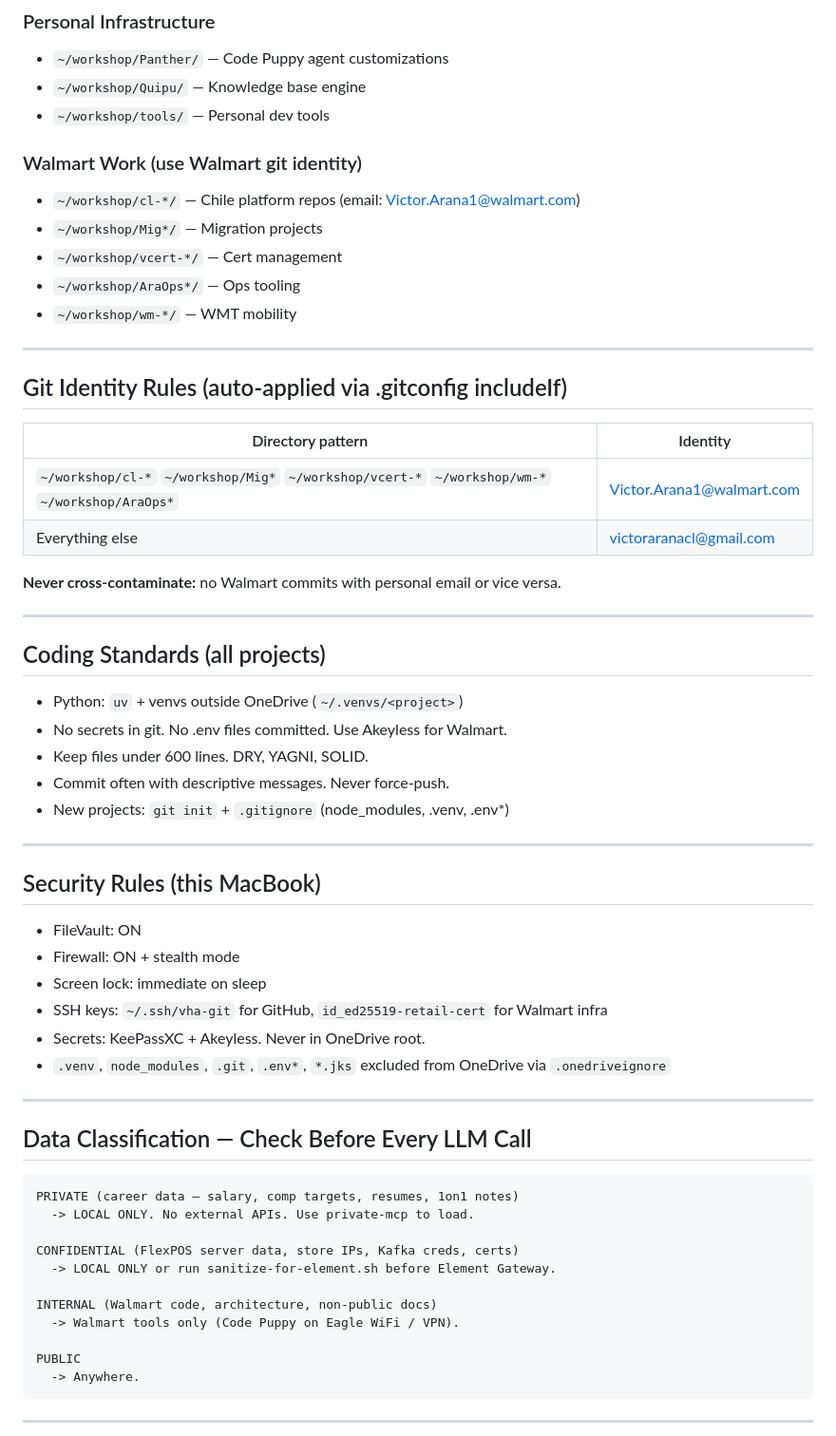
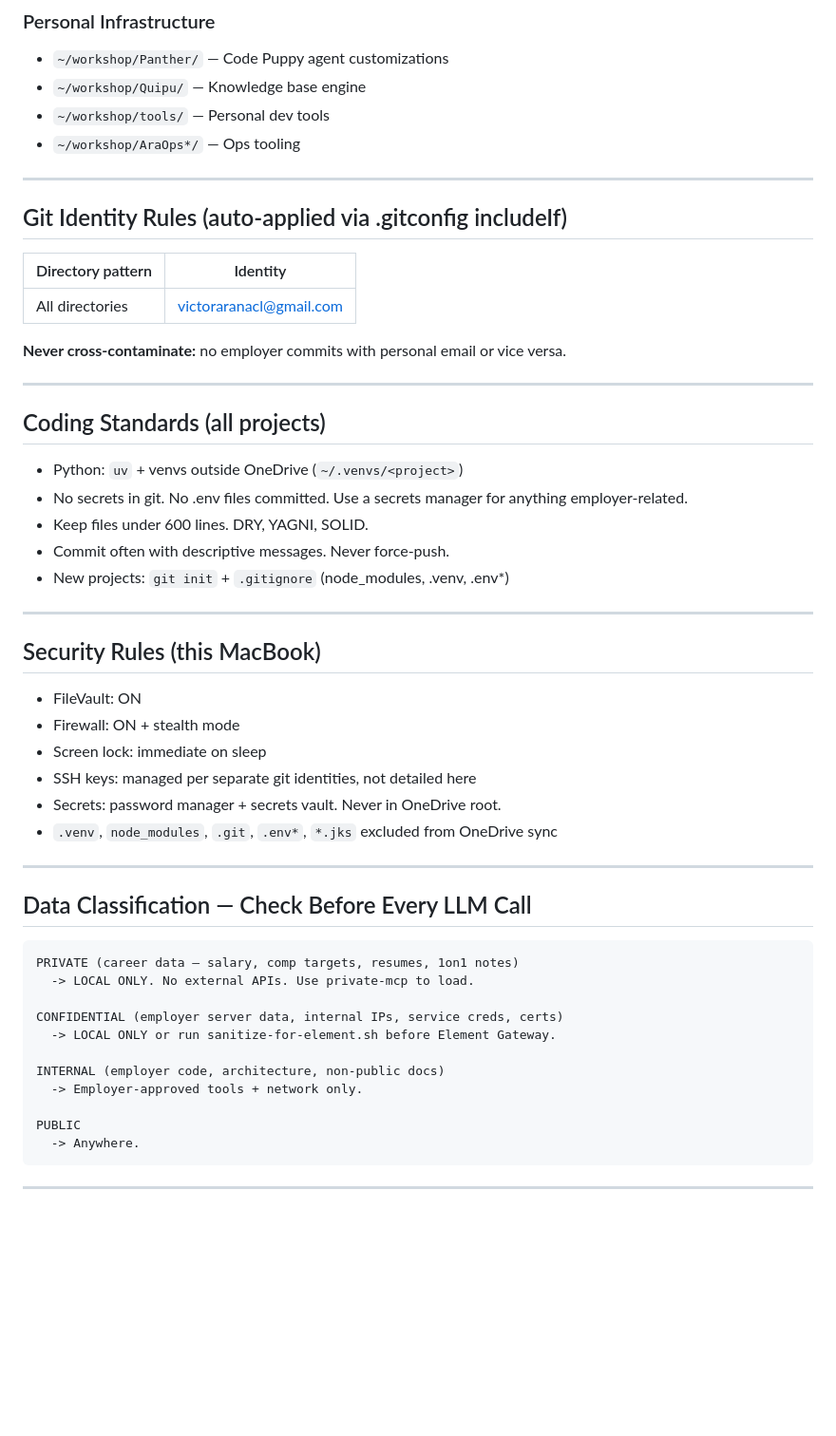
Before and after one commit to vicarana/career-radar, a Markdown page: CLAUDE.md, the part around one of its changes. Shown at 95% size. Rendered like a GitHub page; blank space fills up the shorter version.

Commit message:
chore: sanitize CLAUDE.md, remove PII and employer identifiers

```diff
--- a/CLAUDE.md
+++ b/CLAUDE.md
@@ -35,13 +35,7 @@ GitHub: vicarana | Walmart GHE: v0a01cb
 - `~/workshop/Panther/`     — Code Puppy agent customizations
 - `~/workshop/Quipu/`       — Knowledge base engine
 - `~/workshop/tools/`       — Personal dev tools
-
-### Walmart Work (use Walmart git identity)
-- `~/workshop/cl-*/`        — Chile platform repos (email: Victor.Arana1@walmart.com)
-- `~/workshop/Mig*/`        — Migration projects
-- `~/workshop/vcert-*/`     — Cert management
 - `~/workshop/AraOps*/`     — Ops tooling
-- `~/workshop/wm-*/`        — WMT mobility
 
 ---
 
@@ -49,17 +43,16 @@ GitHub: vicarana | Walmart GHE: v0a01cb
 
 | Directory pattern | Identity |
 |------------------|----------|
-| `~/workshop/cl-*` `~/workshop/Mig*` `~/workshop/vcert-*` `~/workshop/wm-*` `~/workshop/AraOps*` | Victor.Arana1@walmart.com |
-| Everything else | victoraranacl@gmail.com |
+| All directories | victoraranacl@gmail.com |
 
-**Never cross-contaminate:** no Walmart commits with personal email or vice versa.
+**Never cross-contaminate:** no employer commits with personal email or vice versa.
 
 ---
 
 ## Coding Standards (all projects)
 
 - Python: `uv` + venvs outside OneDrive (`~/.venvs/<project>`)
-- No secrets in git. No .env files committed. Use Akeyless for Walmart.
+- No secrets in git. No .env files committed. Use a secrets manager for anything employer-related.
 - Keep files under 600 lines. DRY, YAGNI, SOLID.
 - Commit often with descriptive messages. Never force-push.
 - New projects: `git init` + `.gitignore` (node_modules, .venv, .env*)
@@ -71,9 +64,9 @@ GitHub: vicarana | Walmart GHE: v0a01cb
 - FileVault: ON
 - Firewall: ON + stealth mode
 - Screen lock: immediate on sleep
-- SSH keys: `~/.ssh/vha-git` for GitHub, `id_ed25519-retail-cert` for Walmart infra
-- Secrets: KeePassXC + Akeyless. Never in OneDrive root.
-- `.venv`, `node_modules`, `.git`, `.env*`, `*.jks` excluded from OneDrive via `.onedriveignore`
+- SSH keys: managed per separate git identities, not detailed here
+- Secrets: password manager + secrets vault. Never in OneDrive root.
+- `.venv`, `node_modules`, `.git`, `.env*`, `*.jks` excluded from OneDrive sync
 
 ---
 
@@ -83,11 +76,11 @@ GitHub: vicarana | Walmart GHE: v0a01cb
 PRIVATE (career data — salary, comp targets, resumes, 1on1 notes)
   -> LOCAL ONLY. No external APIs. Use private-mcp to load.
 
-CONFIDENTIAL (FlexPOS server data, store IPs, Kafka creds, certs)
+CONFIDENTIAL (employer server data, internal IPs, service creds, certs)
   -> LOCAL ONLY or run sanitize-for-element.sh before Element Gateway.
 
-INTERNAL (Walmart code, architecture, non-public docs)
-  -> Walmart tools only (Code Puppy on Eagle WiFi / VPN).
+INTERNAL (employer code, architecture, non-public docs)
+  -> Employer-approved tools + network only.
 
 PUBLIC
   -> Anywhere.
```
Also changed, not shown: other parts of CLAUDE.md (+5 -5 lines).
